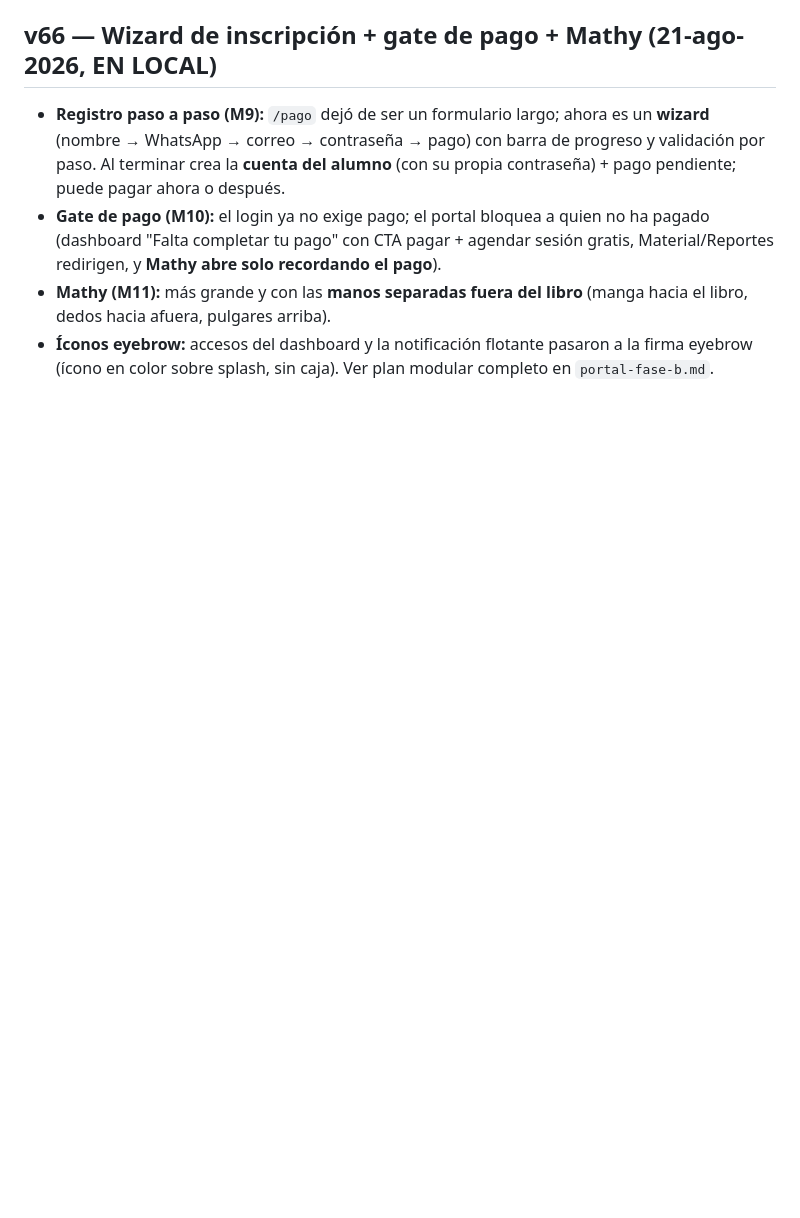
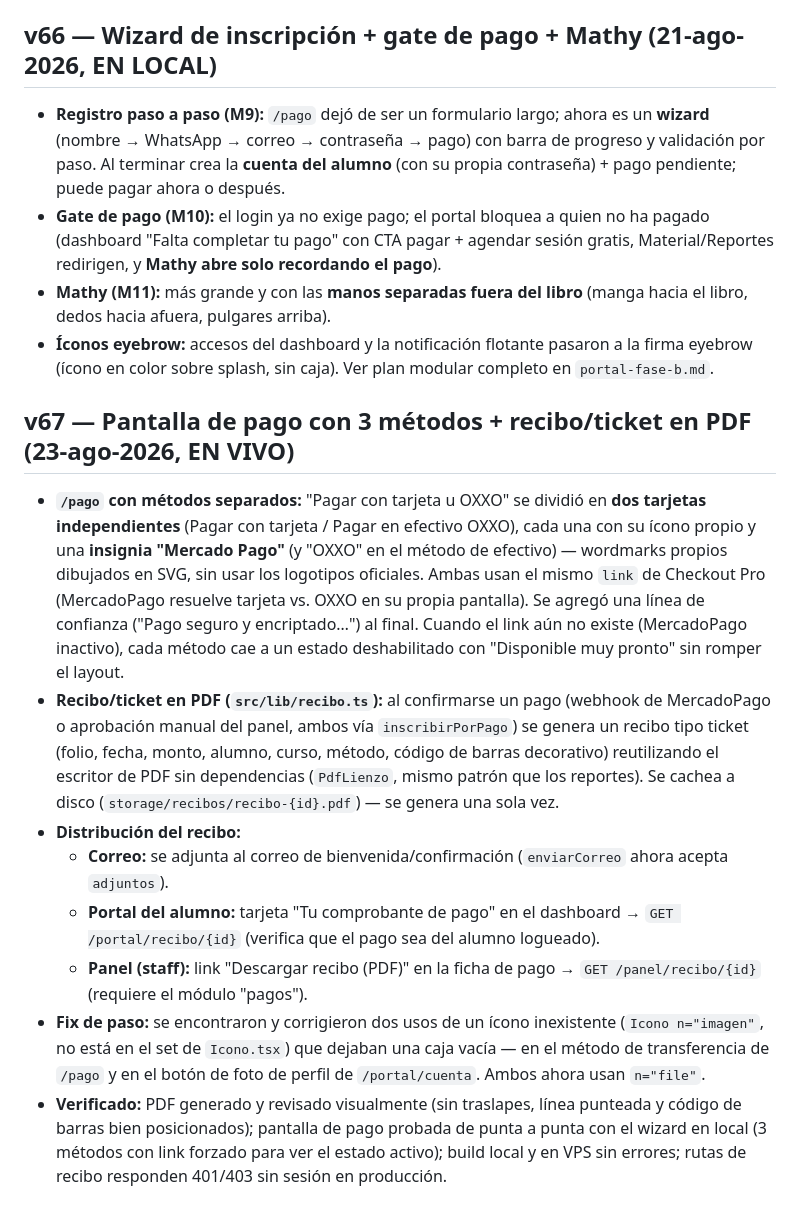
Before and after one commit to lumiaaisolutions/InMath, a Markdown page: docs/alertas-y-diseno-v37.md, the part around the change. GitHub-like rendering; blank space fills up the shorter version.

Commit message:
Docs: changelog v67 (pantalla de pago 3 métodos + recibo PDF descargable)
Co-Authored-By: Claude Sonnet 5 <noreply@anthropic.com>

```diff
--- a/docs/alertas-y-diseno-v37.md
+++ b/docs/alertas-y-diseno-v37.md
@@ -834,3 +834,37 @@ interdependientes (auth + pago + wizard) y se hacen juntos. Ver `portal-fase-b.m
 - **Íconos eyebrow:** accesos del dashboard y la notificación flotante pasaron a
   la firma eyebrow (ícono en color sobre splash, sin caja).
 Ver plan modular completo en `portal-fase-b.md`.
+
+## v67 — Pantalla de pago con 3 métodos + recibo/ticket en PDF (23-ago-2026, EN VIVO)
+
+- **`/pago` con métodos separados:** "Pagar con tarjeta u OXXO" se dividió en
+  **dos tarjetas independientes** (Pagar con tarjeta / Pagar en efectivo OXXO),
+  cada una con su ícono propio y una **insignia "Mercado Pago"** (y "OXXO" en el
+  método de efectivo) — wordmarks propios dibujados en SVG, sin usar los
+  logotipos oficiales. Ambas usan el mismo `link` de Checkout Pro (MercadoPago
+  resuelve tarjeta vs. OXXO en su propia pantalla). Se agregó una línea de
+  confianza ("Pago seguro y encriptado…") al final. Cuando el link aún no existe
+  (MercadoPago inactivo), cada método cae a un estado deshabilitado con
+  "Disponible muy pronto" sin romper el layout.
+- **Recibo/ticket en PDF (`src/lib/recibo.ts`):** al confirmarse un pago (webhook
+  de MercadoPago o aprobación manual del panel, ambos vía `inscribirPorPago`) se
+  genera un recibo tipo ticket (folio, fecha, monto, alumno, curso, método,
+  código de barras decorativo) reutilizando el escritor de PDF sin dependencias
+  (`PdfLienzo`, mismo patrón que los reportes). Se cachea a disco
+  (`storage/recibos/recibo-{id}.pdf`) — se genera una sola vez.
+- **Distribución del recibo:**
+  - **Correo:** se adjunta al correo de bienvenida/confirmación (`enviarCorreo`
+    ahora acepta `adjuntos`).
+  - **Portal del alumno:** tarjeta "Tu comprobante de pago" en el dashboard →
+    `GET /portal/recibo/{id}` (verifica que el pago sea del alumno logueado).
+  - **Panel (staff):** link "Descargar recibo (PDF)" en la ficha de pago →
+    `GET /panel/recibo/{id}` (requiere el módulo "pagos").
+- **Fix de paso:** se encontraron y corrigieron dos usos de un ícono inexistente
+  (`Icono n="imagen"`, no está en el set de `Icono.tsx`) que dejaban una caja
+  vacía — en el método de transferencia de `/pago` y en el botón de foto de
+  perfil de `/portal/cuenta`. Ambos ahora usan `n="file"`.
+- **Verificado:** PDF generado y revisado visualmente (sin traslapes, línea
+  punteada y código de barras bien posicionados); pantalla de pago probada de
+  punta a punta con el wizard en local (3 métodos con link forzado para ver el
+  estado activo); build local y en VPS sin errores; rutas de recibo responden
+  401/403 sin sesión en producción.
```
